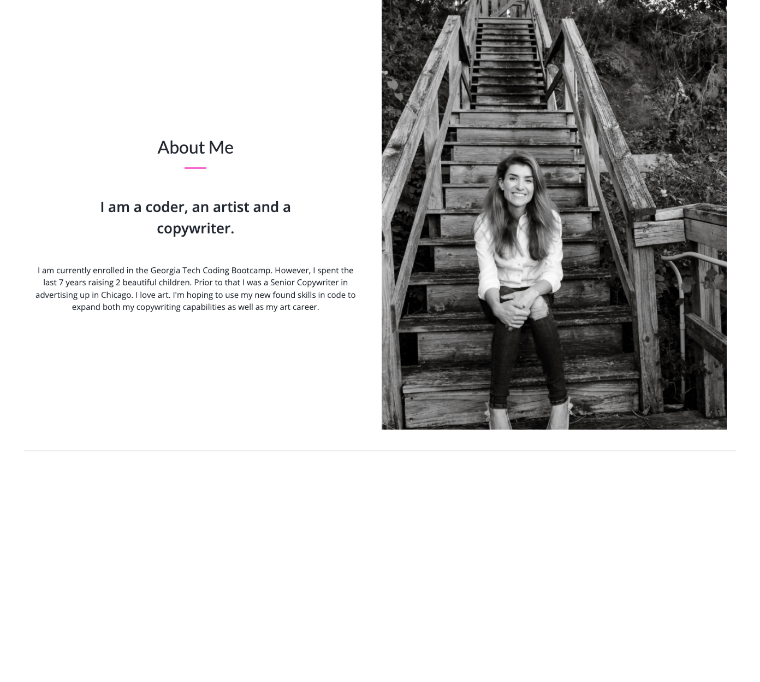
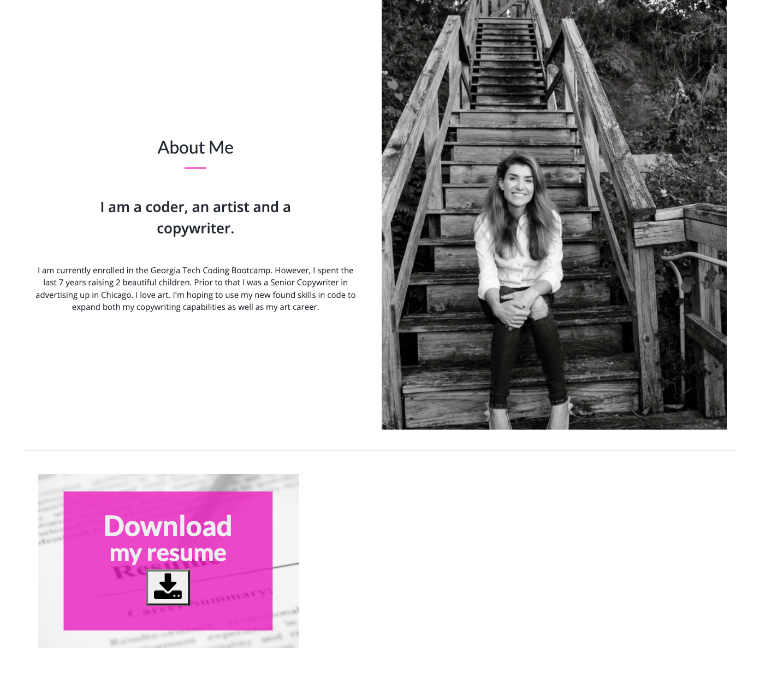
Before and after one commit to SarahLabrotLientz/Updated_Portfolio, a Markdown page: README.md, the part around the change. Rendered like a GitHub page; pictures changed too: assets/images/screenshot3.png (added); blank space fills up the shorter version.

```diff
--- a/README.md
+++ b/README.md
@@ -14,3 +14,5 @@ URL to live website: https://sarahlabrotlientz.github.io/Updated_Portfolio/
 
 
 ![Portfolio Preview2](assets/images/screenshot2.png)
+
+![Portfolio Preview3](assets/images/screenshot3.png)
```
